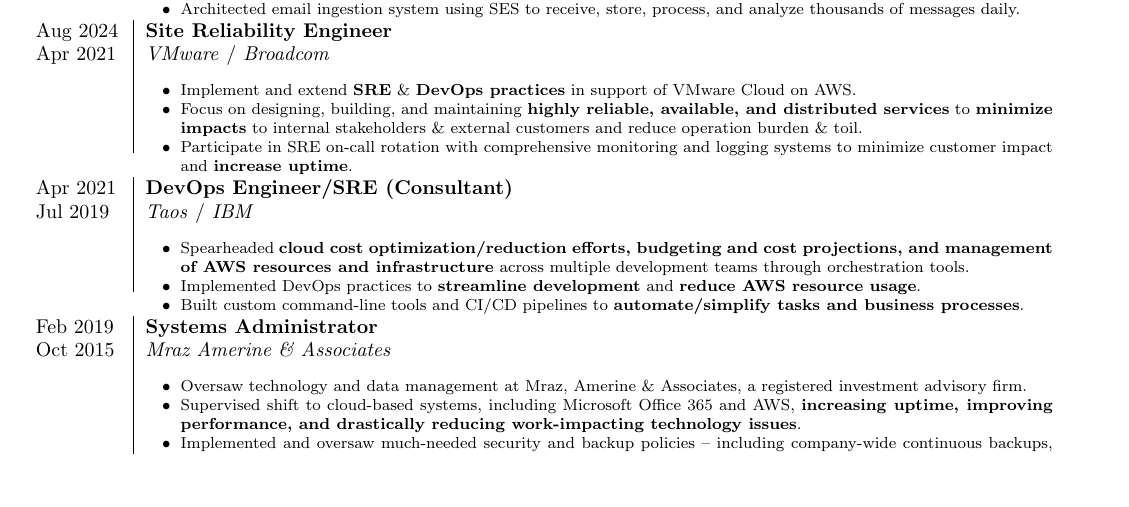
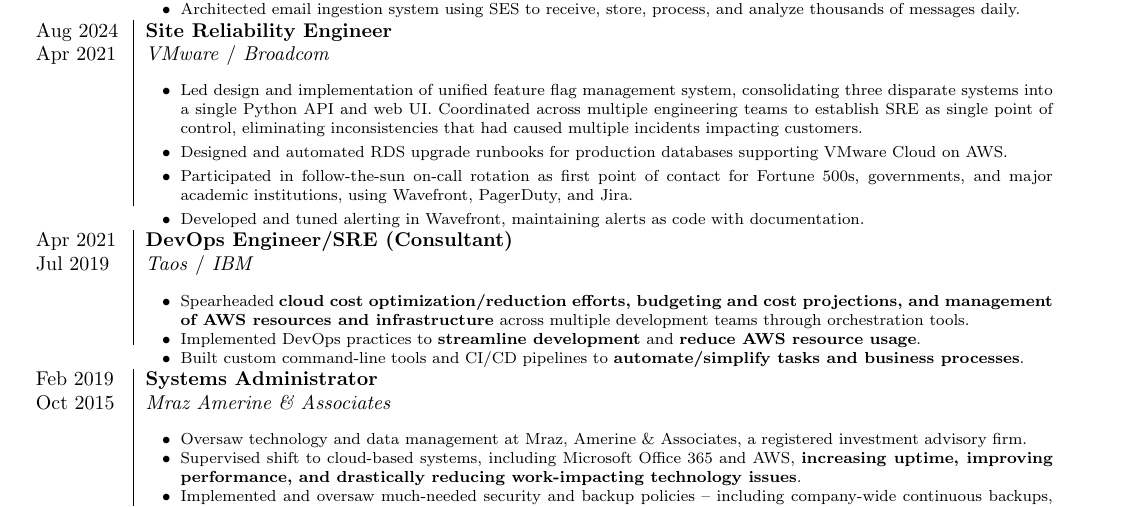
Before and after one commit to jacobfgrant/cv, a LaTeX CV (cv.tex): part of the page, cut so that both start at the same text, the shorter picture padded with empty space. Compiled offline with pdfLaTeX.

Commit message:
Revise VMware/Broadcom job description
Revises my description and explaination of my time at VMware and
Broadcom to focus on specific accomplishments rather than generic
descriptions of duties.

```diff
--- a/cv.tex
+++ b/cv.tex
@@ -179,12 +179,15 @@
     Apr 2021 & \emph{VMware} / \emph{Broadcom}
     \\
     & \begin{itemize}
+        \setlength{\itemsep}{0.25em}
         \footnotesize{
-            \item Implement and extend \textbf{SRE} \& \textbf{DevOps practices} in support of VMware Cloud on AWS.
+            \item Led design and implementation of unified feature flag management system, consolidating three disparate systems into a single Python API and web UI. Coordinated across multiple engineering teams to establish SRE as single point of control, eliminating inconsistencies that had caused multiple incidents impacting customers.
 
-            \item Focus on designing, building, and maintaining \textbf{highly reliable, available, and distributed services} to \textbf{minimize impacts} to internal stakeholders \& external customers and reduce operation burden \& toil.
+            \item Designed and automated RDS upgrade runbooks for production databases supporting VMware Cloud on AWS.
 
-            \item Participate in SRE on-call rotation with comprehensive monitoring and logging systems to minimize customer impact and \textbf{increase uptime}.
+            \item Participated in follow-the-sun on-call rotation as first point of contact for Fortune 500s, governments, and major academic institutions, using Wavefront, PagerDuty, and Jira.
+
+            \item Developed and tuned alerting in Wavefront, maintaining alerts as code with documentation.
         }
 
         \afterlistspace
```
